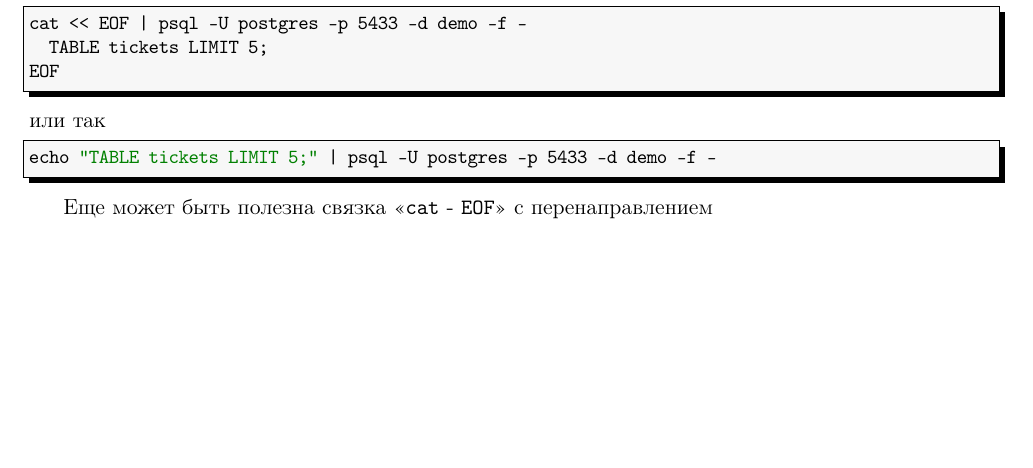
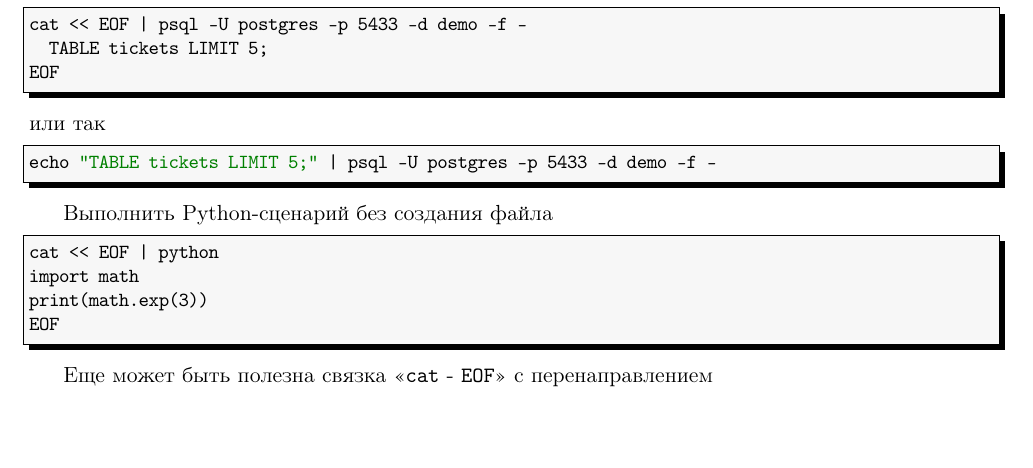
Before and after one commit to LeorFinkelberg/Cheat_sheet_bash, a LaTeX document (cheat_sheet_bash.tex): part of page 33 of 36, cut so that both start at the same text, the shorter picture padded with empty space. Compiled offline with pdfLaTeX.

Commit message:
Added note about cat-EOF-python

```diff
--- a/cheat_sheet_bash.tex
+++ b/cheat_sheet_bash.tex
@@ -2176,6 +2176,17 @@ numbers = none
 echo "TABLE tickets LIMIT 5;" | psql -U postgres -p 5433 -d demo -f -
 \end{lstlisting}
 
+Выполнить Python-сценарий без создания файла
+\begin{lstlisting}[
+style = bash,
+numbers = none
+]
+cat << EOF | python
+import math
+print(math.exp(3))
+EOF
+\end{lstlisting}
+
 Еще может быть полезна связка <<\texttt{cat} - \texttt{EOF}>> с перенаправлением
 \begin{lstlisting}[
 style = bash,
```
Also changed, not shown: cheat_sheet_bash.pdf.
